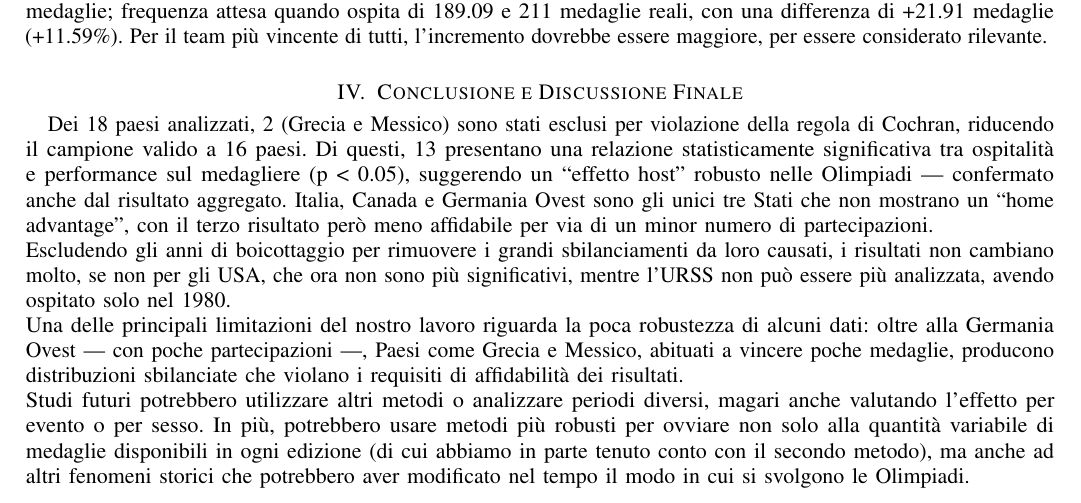
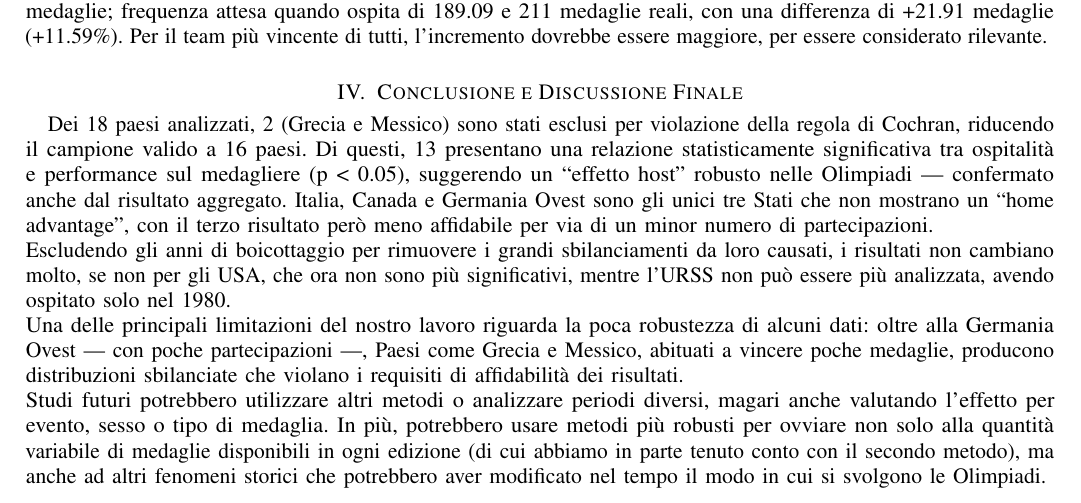
Before and after one commit to papum20/unibo__projects__Olympics-hosting-advantage, a LaTeX paper (src/paper2/main.tex, which reads src/paper2/conclusion.tex): part of page 3 of 9, cut so that both start at the same text. Compiled offline with pdfLaTeX; a missing font is replaced by an installed copy or a similar font; a LaTeX package or settings file that is missing is left out.

Commit message:
paper: minor conclusion addition

```diff
--- a/src/paper2/conclusion.tex
+++ b/src/paper2/conclusion.tex
@@ -27,8 +27,8 @@ Paesi come Grecia e Messico, abituati a vincere poche medaglie, producono
 distribuzioni sbilanciate che violano i requisiti di affidabilità dei
 risultati.\\
 Studi futuri potrebbero utilizzare altri metodi o analizzare periodi diversi,
-magari anche valutando l'effetto per evento o per sesso. In più, potrebbero
-usare metodi più robusti per ovviare non solo alla quantità variabile di
-medaglie disponibili in ogni edizione (di cui abbiamo in parte tenuto conto con
-il secondo metodo), ma anche ad altri fenomeni storici che potrebbero aver
+magari anche valutando l'effetto per evento, sesso o tipo di medaglia. In più,
+potrebbero usare metodi più robusti per ovviare non solo alla quantità variabile
+di medaglie disponibili in ogni edizione (di cui abbiamo in parte tenuto conto
+con il secondo metodo), ma anche ad altri fenomeni storici che potrebbero aver
 modificato nel tempo il modo in cui si svolgono le Olimpiadi.
```
Also changed, not shown: docs/paper/paper_own_row.pdf (added), docs/paper/paper_won_row.pdf (deleted).
